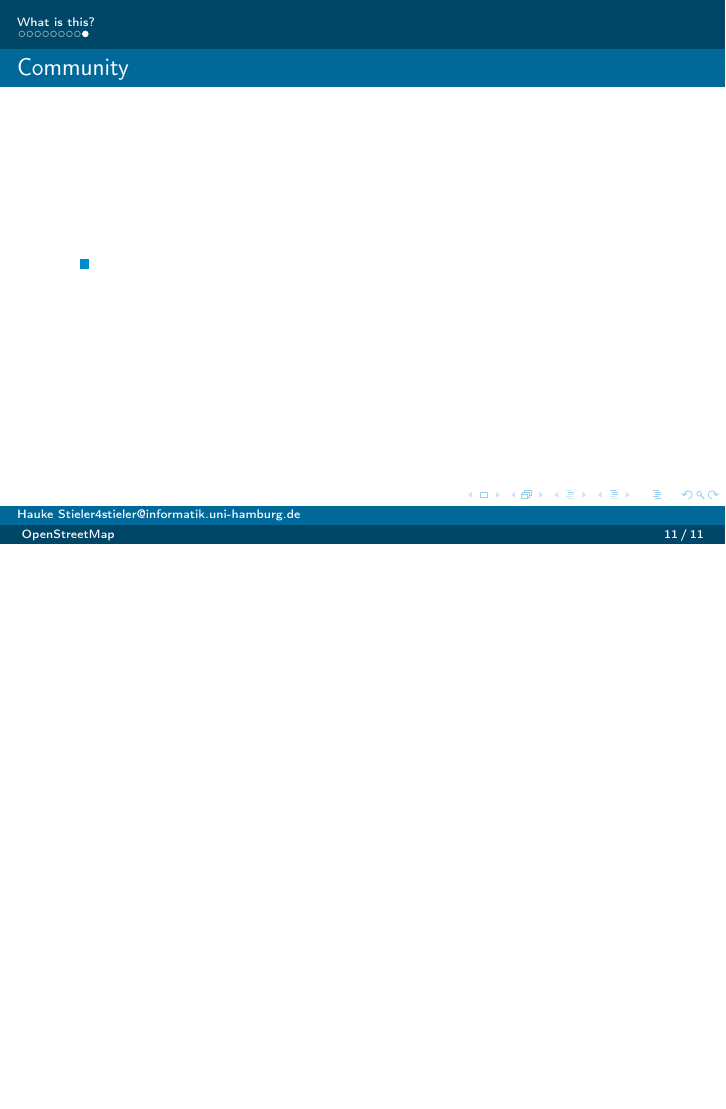
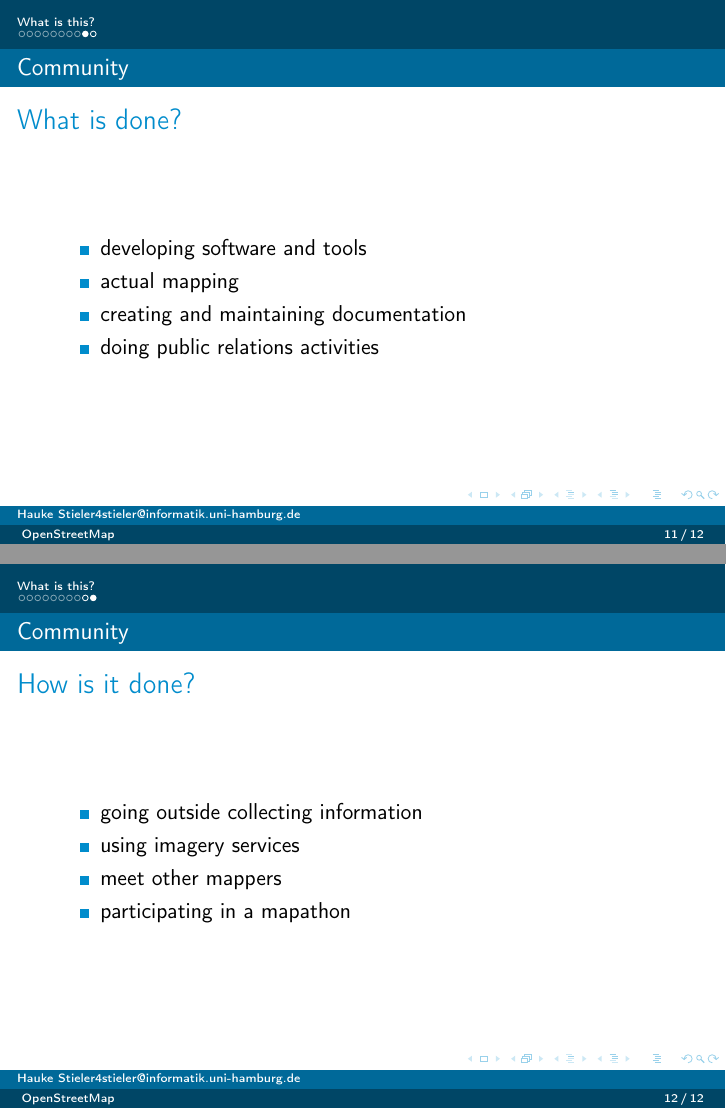
Before and after one commit to hauke96/osm-presentation, LaTeX slides (presentation.tex): page 11 of 11 before the commit and pages 11 and 12 of 12 after it, the two joined at a grey line, the shorter picture padded with empty space. Compiled offline with pdfLaTeX.

Commit message:
Add community section

```diff
--- a/presentation.tex
+++ b/presentation.tex
@@ -101,9 +101,21 @@
 
 	\subsection{Community}
 
-	\begin{frame}
+	\begin{frame}{What is done?}
 		\begin{itemize}
-			\item
+			\item developing software and tools
+			\item actual mapping
+			\item creating and maintaining documentation
+			\item doing public relations activities
+		\end{itemize}
+	\end{frame}
+
+	\begin{frame}{How is it done?}
+		\begin{itemize}
+		\item going outside collecting information
+		\item using imagery services
+		\item meet other mappers
+		\item participating in a mapathon
 		\end{itemize}
 	\end{frame}
 \end{document}
```
Also changed, not shown: presentation.pdf.
